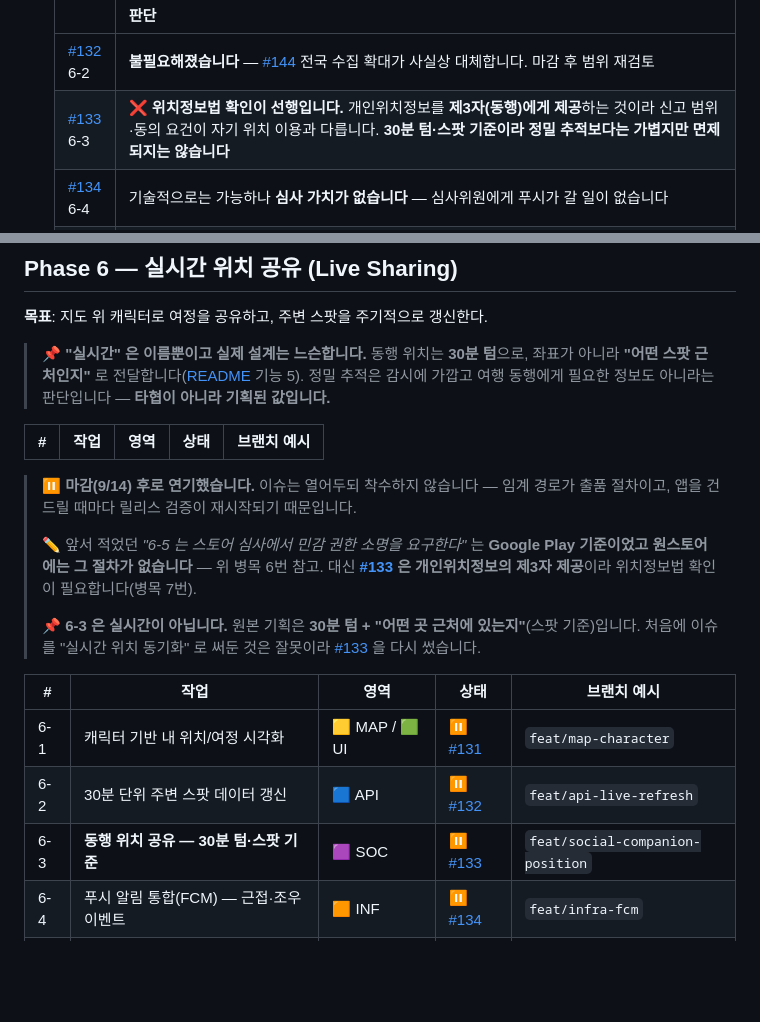
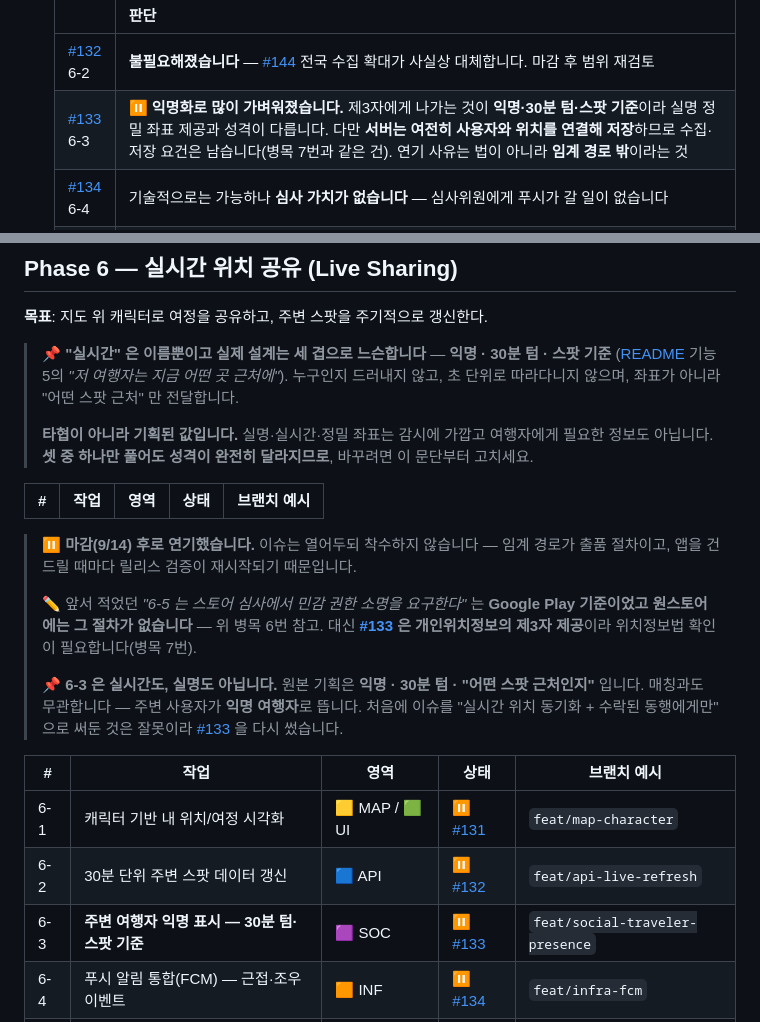
Before and after one commit to FogMap2026/FogApp, a Markdown page: planning.md, 2 parts joined by grey strips. Rendered like a GitHub page; blank space fills up the shorter version.

Commit message:
docs: 6-3 은 익명이고 매칭과 무관하다 — 설계 값 세 겹 명시
공유 대상은 익명 처리한다. matches 게이트가 없다 — 익명이면 매칭으로 거를
이유가 없고, 반대로 동행이 1~2명일 때 그들만 보여주면 누구인지 사실상
특정되어 익명이 깨진다.

익명 · 30분 텀 · 스팟 기준 셋을 기획된 값으로 못박는다. 하나만 풀어도
성격이 달라지므로 바꾸려면 문서부터 고치게 한다.

- README 기능 5 에 익명 명시, 제목에서 '실시간' 제거
- planning.md Phase 6 목표·6-3 행·병목 6 판단을 같은 기준으로
- ONESTORE_RELEASE 5-2 — 응답에 식별자가 없어 제3자 제공 측면은 가볍지만,
  서버가 사용자와 위치를 연결해 저장하므로 수집·저장 요건은 1-2 와 같은 건

Co-Authored-By: Claude Opus 5 (1M context) <noreply@anthropic.com>

```diff
--- a/planning.md
+++ b/planning.md
@@ -157,7 +157,7 @@
    | | 판단 |
    |---|---|
    | [#132](../../issues/132) 6-2 | **불필요해졌습니다** — [#144](../../issues/144) 전국 수집 확대가 사실상 대체합니다. 마감 후 범위 재검토 |
-   | [#133](../../issues/133) 6-3 | ❌ **위치정보법 확인이 선행입니다.** 개인위치정보를 **제3자(동행)에게 제공**하는 것이라 신고 범위·동의 요건이 자기 위치 이용과 다릅니다. **30분 텀·스팟 기준이라 정밀 추적보다는 가볍지만 면제되지는 않습니다** |
+   | [#133](../../issues/133) 6-3 | ⏸ **익명화로 많이 가벼워졌습니다.** 제3자에게 나가는 것이 **익명·30분 텀·스팟 기준**이라 실명 정밀 좌표 제공과 성격이 다릅니다. 다만 **서버는 여전히 사용자와 위치를 연결해 저장**하므로 수집·저장 요건은 남습니다(병목 7번과 같은 건). 연기 사유는 법이 아니라 **임계 경로 밖**이라는 것 |
    | [#134](../../issues/134) 6-4 | 기술적으로는 가능하나 **심사 가치가 없습니다** — 심사위원에게 푸시가 갈 일이 없습니다 |
    | [#135](../../issues/135) 6-5 | ❌ 스토어 때문이 아니라 **`LocationService` 리팩터 리스크** 때문입니다. 그 위치 소스가 내 위치·근접 감지·안개 걷힘·발자취 조회를 전부 먹여줍니다 |
    | [#131](../../issues/131) 6-1 | 🟢 **축소판(캐릭터 렌더 + heading)은 가능합니다** — `FogLocationTracker.headingStream`·`_myLat`/`_myLng`·`NOverlayImage.fromWidget` 이 전부 이미 있습니다. 전체 설계(LocationService 리팩터 + `journey_points` + 여정 API)는 마감 후 |
@@ -506,9 +506,12 @@ dev ← #35 feat/ui-map-screen ← #40 feat/map-spot-load
 
 **목표**: 지도 위 캐릭터로 여정을 공유하고, 주변 스팟을 주기적으로 갱신한다.
 
-> 📌 **"실시간" 은 이름뿐이고 실제 설계는 느슨합니다.** 동행 위치는 **30분 텀**으로, 좌표가 아니라
-> **"어떤 스팟 근처인지"** 로 전달합니다([README](README.md) 기능 5). 정밀 추적은 감시에 가깝고
-> 여행 동행에게 필요한 정보도 아니라는 판단입니다 — **타협이 아니라 기획된 값입니다.**
+> 📌 **"실시간" 은 이름뿐이고 실제 설계는 세 겹으로 느슨합니다** — **익명 · 30분 텀 · 스팟 기준**
+> ([README](README.md) 기능 5의 *"저 여행자는 지금 어떤 곳 근처에"*). 누구인지 드러내지 않고, 초 단위로
+> 따라다니지 않으며, 좌표가 아니라 "어떤 스팟 근처" 만 전달합니다.
+>
+> **타협이 아니라 기획된 값입니다.** 실명·실시간·정밀 좌표는 감시에 가깝고 여행자에게 필요한 정보도
+> 아닙니다. **셋 중 하나만 풀어도 성격이 완전히 달라지므로**, 바꾸려면 이 문단부터 고치세요.
 
 | # | 작업 | 영역 | 상태 | 브랜치 예시 |
 |---|------|------|------|-------------|
@@ -519,14 +522,15 @@ dev ← #35 feat/ui-map-screen ← #40 feat/map-spot-load
 > 원스토어에는 그 절차가 없습니다** — 위 병목 6번 참고. 대신 **[#133](../../issues/133) 은 개인위치정보의
 > 제3자 제공**이라 위치정보법 확인이 필요합니다(병목 7번).
 >
-> 📌 **6-3 은 실시간이 아닙니다.** 원본 기획은 **30분 텀 + "어떤 곳 근처에 있는지"**(스팟 기준)입니다.
-> 처음에 이슈를 "실시간 위치 동기화" 로 써둔 것은 잘못이라 [#133](../../issues/133) 을 다시 썼습니다.
+> 📌 **6-3 은 실시간도, 실명도 아닙니다.** 원본 기획은 **익명 · 30분 텀 · "어떤 스팟 근처인지"** 입니다.
+> 매칭과도 무관합니다 — 주변 사용자가 **익명 여행자**로 뜹니다. 처음에 이슈를 "실시간 위치 동기화 +
+> 수락된 동행에게만" 으로 써둔 것은 잘못이라 [#133](../../issues/133) 을 다시 썼습니다.
 
 | # | 작업 | 영역 | 상태 | 브랜치 예시 |
 |---|------|------|------|-------------|
 | 6-1 | 캐릭터 기반 내 위치/여정 시각화 | 🟨 MAP / 🟩 UI | ⏸ [#131](../../issues/131) | `feat/map-character` |
 | 6-2 | 30분 단위 주변 스팟 데이터 갱신 | 🟦 API | ⏸ [#132](../../issues/132) | `feat/api-live-refresh` |
-| 6-3 | **동행 위치 공유 — 30분 텀·스팟 기준** | 🟪 SOC | ⏸ [#133](../../issues/133) | `feat/social-companion-position` |
+| 6-3 | **주변 여행자 익명 표시 — 30분 텀·스팟 기준** | 🟪 SOC | ⏸ [#133](../../issues/133) | `feat/social-traveler-presence` |
 | 6-4 | 푸시 알림 통합(FCM) — 근접·조우 이벤트 | 🟧 INF | ⏸ [#134](../../issues/134) | `feat/infra-fcm` |
 | 6-5 | **백그라운드 위치 소스 + 로컬 알림** (3-2에서 이관) | 🟨 MAP / 🟧 INF | ⏸ [#135](../../issues/135) | `feat/map-background-location` |
 
```
Also changed, not shown: README.md (+2 -1 lines), docs/ONESTORE_RELEASE.md (+2 -2 lines).
